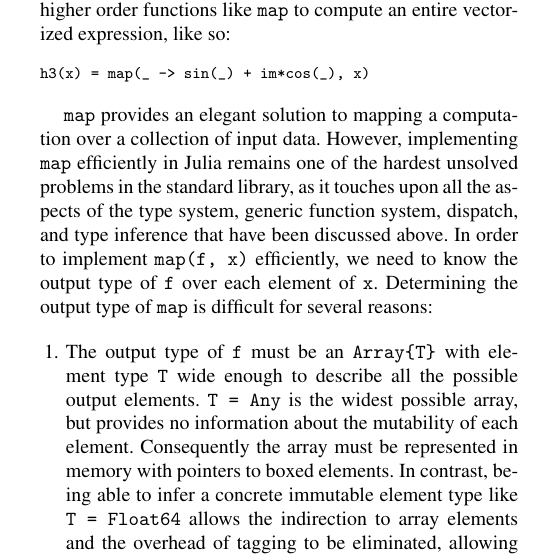
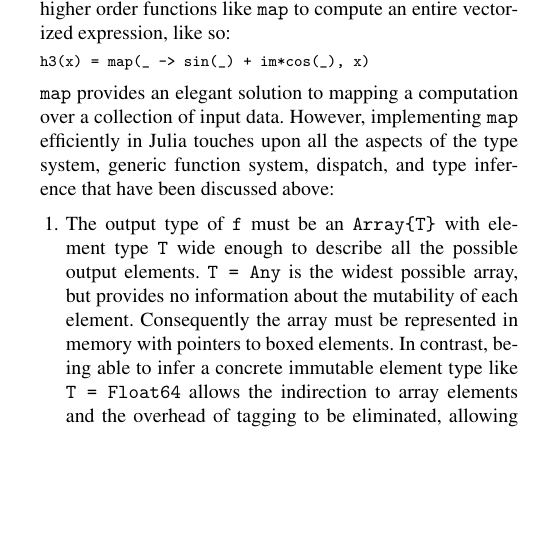
Before and after one commit to jiahao/julia-type-system, a LaTeX paper (pldi2015/pldi2015.tex): part of one column of page 12 of 16, cut so that both start at the same text, the shorter picture padded with empty space. Compiled offline with pdfLaTeX; a missing font is replaced by an installed copy or a similar font.

Commit message:
Don't refer to map as unsolved problem

```diff
--- a/pldi2015/pldi2015.tex
+++ b/pldi2015/pldi2015.tex
@@ -1269,15 +1269,11 @@ expression, like so:
 \begin{lstlisting}
 h3(x) = map(_ -> sin(_) + im*cos(_), x)
 \end{lstlisting}
-
+%
 \verb|map| provides an elegant solution to mapping a computation over a
 collection of input data. However, implementing \verb|map| efficiently in Julia
-remains one of the hardest unsolved problems in the standard library, as it
 touches upon all the aspects of the type system, generic function system,
-dispatch, and type inference that have been discussed above. In order to
-implement \verb|map(f, x)| efficiently, we need to know the output type of
-\verb|f| over each element of \verb|x|. Determining the output type of
-\verb|map| is difficult for several reasons:
+dispatch, and type inference that have been discussed above:
 
 \begin{enumerate}
 
```
